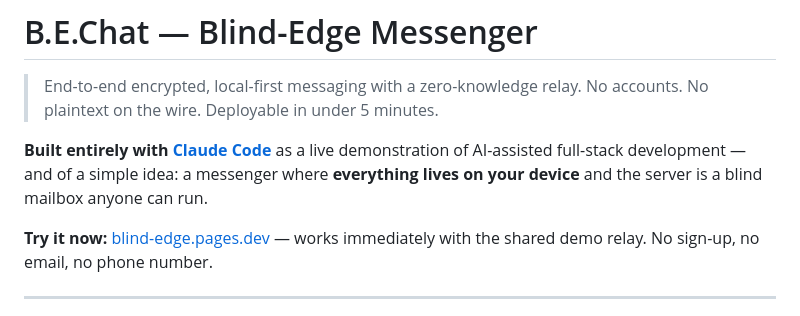
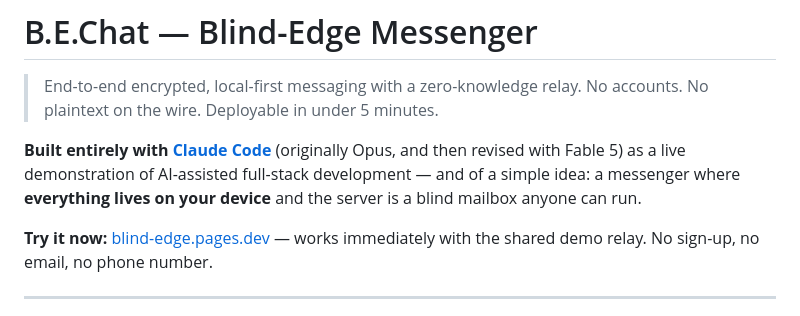
Before and after one commit to previousdolphin/blind-edge, a Markdown page: README.md, the part around the change. GitHub-like rendering.

```diff
--- a/README.md
+++ b/README.md
@@ -5,7 +5,7 @@
 > End-to-end encrypted, local-first messaging with a zero-knowledge relay.
 > No accounts. No plaintext on the wire. Deployable in under 5 minutes.
 
-**Built entirely with [Claude Code](https://claude.ai/code)** as a live demonstration of AI-assisted full-stack development — and of a simple idea: a messenger where **everything lives on your device** and the server is a blind mailbox anyone can run.
+**Built entirely with [Claude Code](https://claude.ai/code)** (originally Opus, and then revised with Fable 5) as a live demonstration of AI-assisted full-stack development — and of a simple idea: a messenger where **everything lives on your device** and the server is a blind mailbox anyone can run.
 
 **Try it now:** [blind-edge.pages.dev](https://blind-edge.pages.dev) — works immediately with the shared demo relay. No sign-up, no email, no phone number.
 
```
